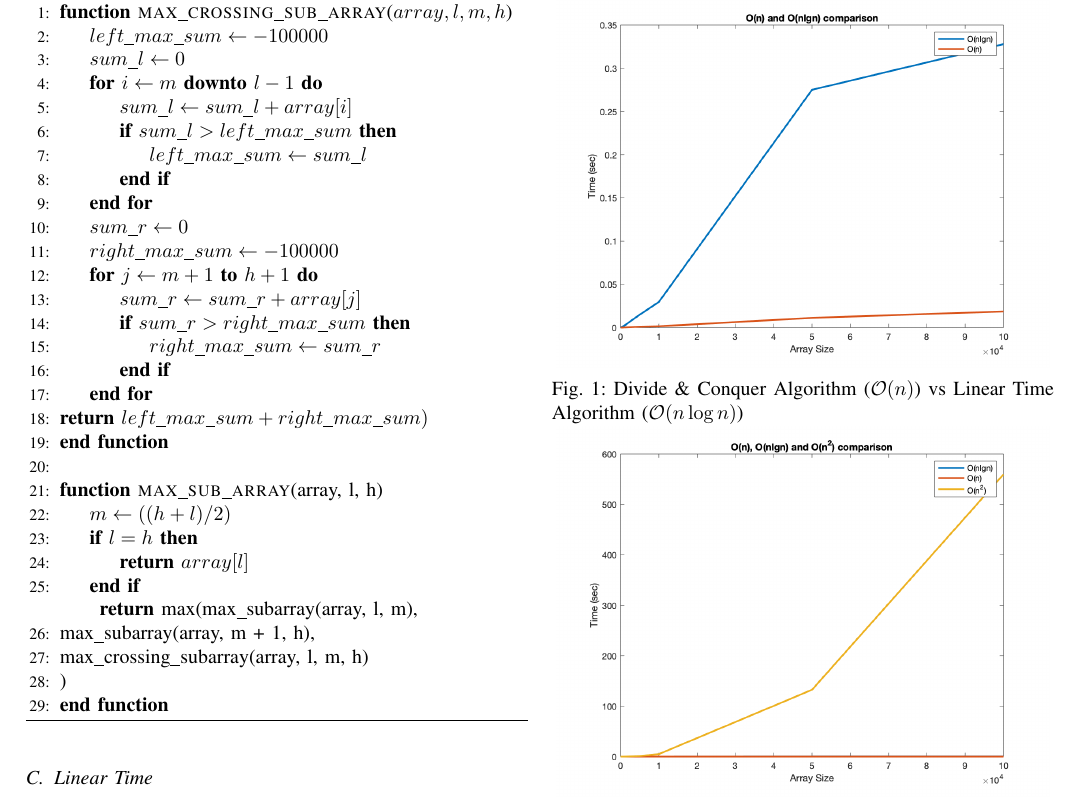
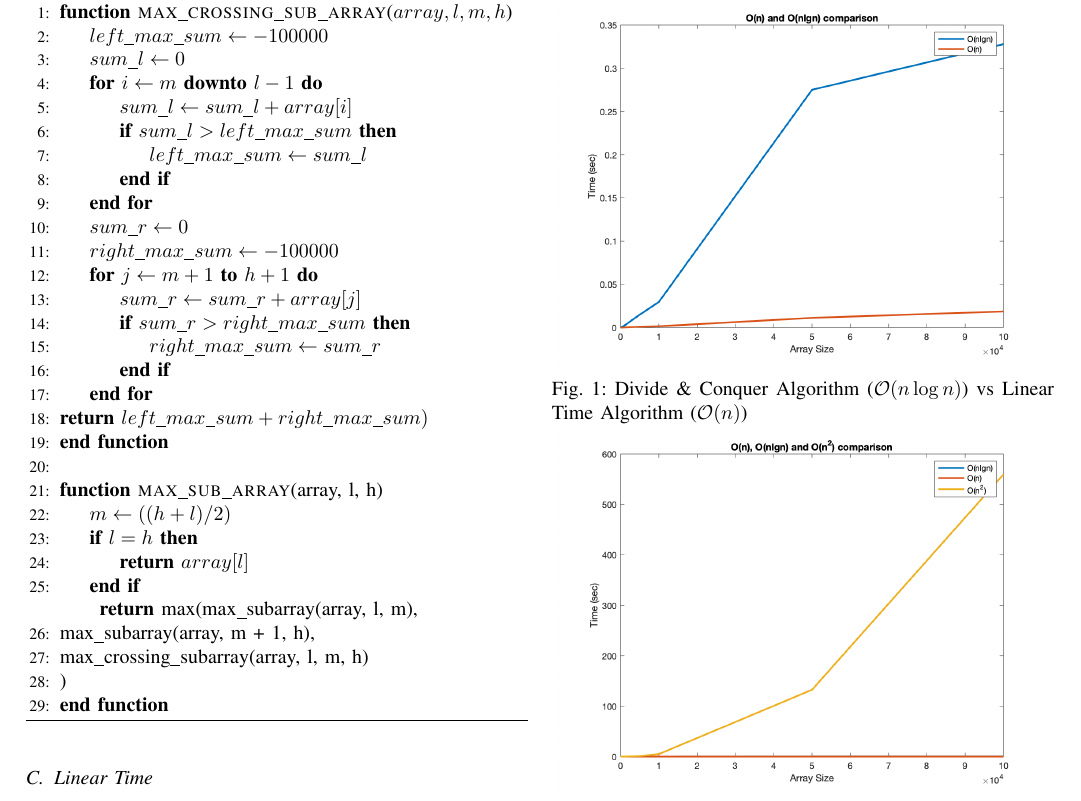
Before and after one commit to erdaldogan/max-subarray, a LaTeX paper (report/document.tex): part of page 2 of 2, cut so that both start at the same text. Compiled offline with pdfLaTeX.

Commit message:
typo fix

```diff
--- a/report/document.tex
+++ b/report/document.tex
@@ -197,7 +197,7 @@ Where $C_n$ denotes the cost of the line $n$.
 \section{Comparisons}
 \begin{center}
 	\includegraphics[scale=0.22]{n_nlgn.png}\label{n}
-	\captionof{figure}{Divide \& Conquer Algorithm ($\mathcal{O}(n)$) vs Linear Time Algorithm ($ \mathcal{O}(n\log n)$)}
+	\captionof{figure}{Divide \& Conquer Algorithm ($\mathcal{O}(n\log n)$) vs Linear Time Algorithm ($ \mathcal{O}(n)$)}
 
 	\includegraphics[scale=.22]{n_nlgn_n2.png}\label{n2}
 	\captionof{figure}{Brute-Force ($\mathcal{O}(n^2)$)vs. Divide \& Conquer ($\mathcal{O}(n\log n)$) vs Linear Time ($ \mathcal{O}(n)$)}
```
Also changed, not shown: report/document.pdf, 3 other files.
